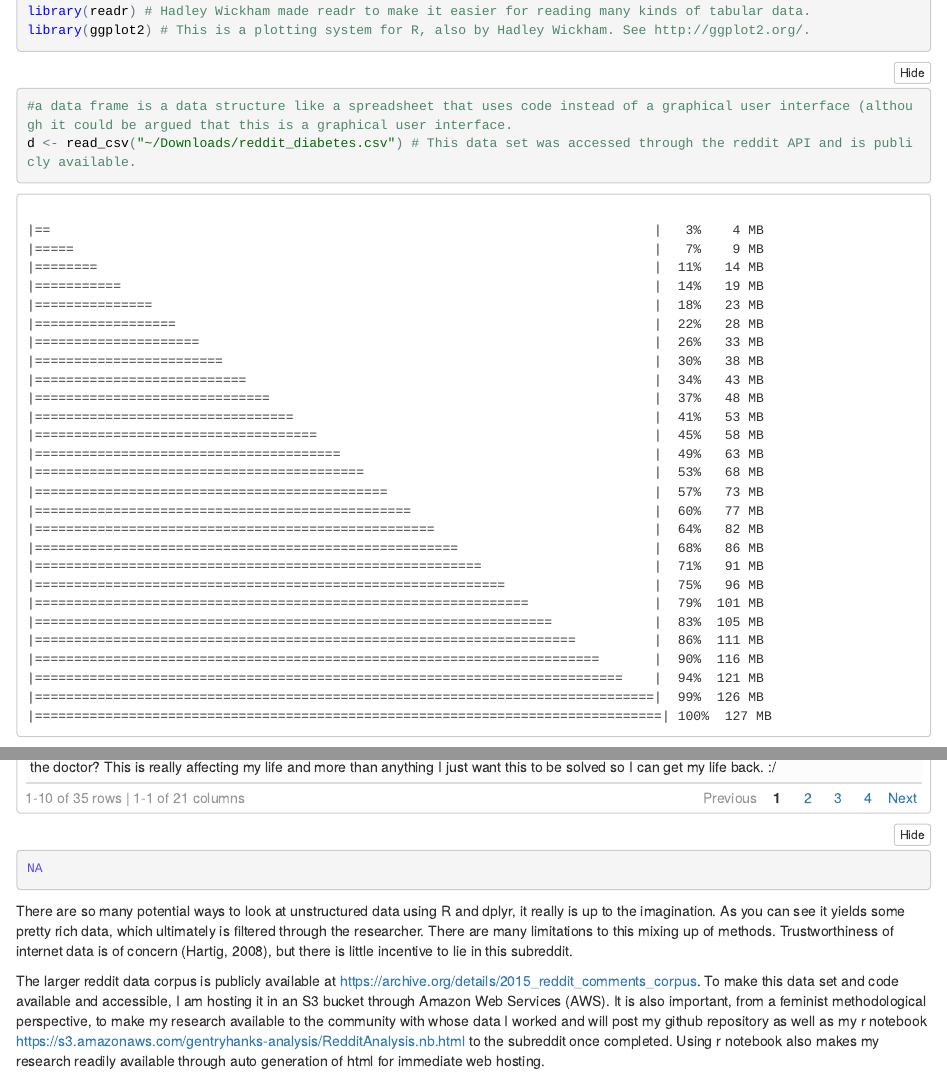
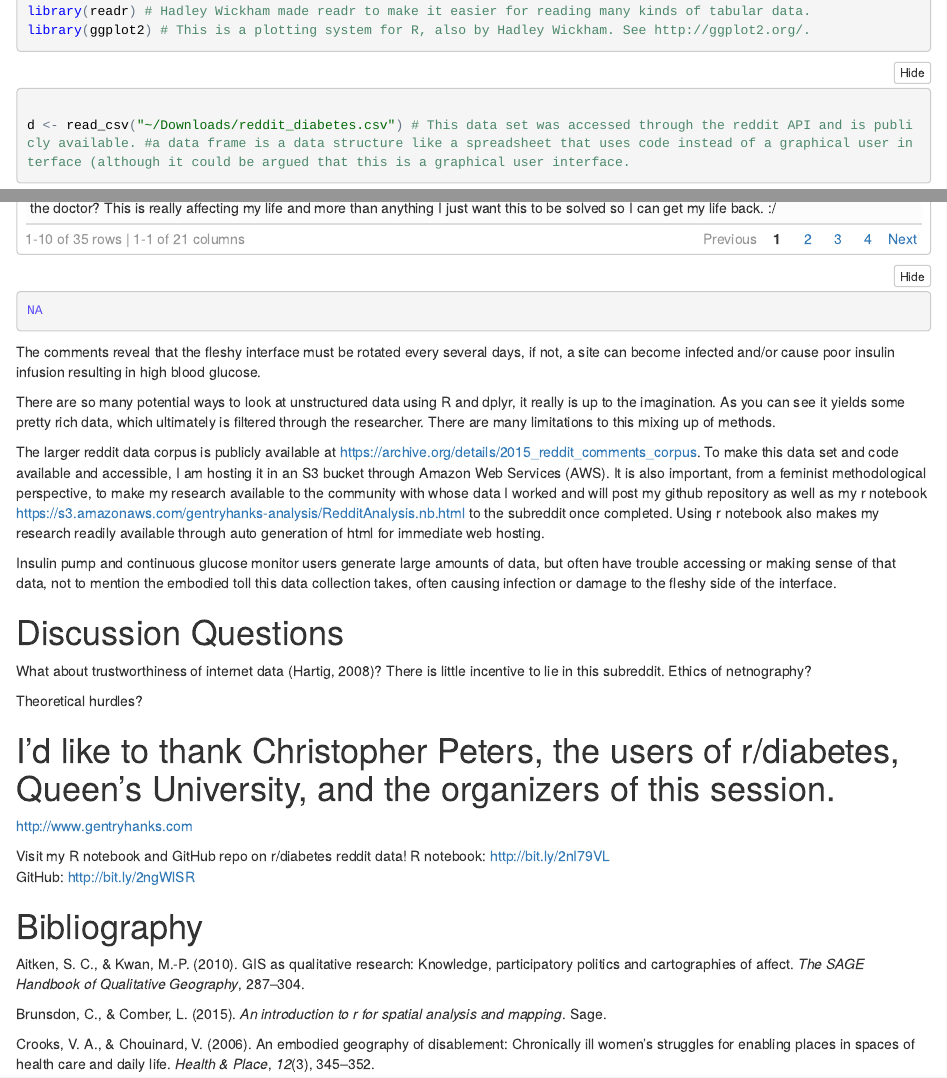
Before and after one commit to gentryhanks/qualitative-methods-R-subreddit, an R Markdown document (RedditAnalysis.Rmd): the page in a window 1100 px wide, from 1110 px down, and a second part further down, joined at a grey line. The pictures show the output file RedditAnalysis.nb.html that the author committed with the source, opened offline.

Commit message:
general edits

````diff
--- a/RedditAnalysis.Rmd
+++ b/RedditAnalysis.Rmd
@@ -31,11 +31,10 @@ library(readr) # Hadley Wickham made readr to make it easier for reading many ki
 library(ggplot2) # This is a plotting system for R, also by Hadley Wickham. See http://ggplot2.org/.
 ```
 ```{r, message=FALSE}
-#a data frame is a data structure like a spreadsheet that uses code instead of a graphical user interface (although it could be argued that this is a graphical user interface.
 
+d <- read_csv("~/Downloads/reddit_diabetes.csv") # This data set was accessed through the reddit API and is publicly available. #a data frame is a data structure like a spreadsheet that uses code instead of a graphical user interface (although it could be argued that this is a graphical user interface.
+```
 
-d <- read_csv("~/Downloads/reddit_diabetes.csv") # This data set was accessed through the reddit API and is publicly available.
-```
 
 
 The following functions are built into Dplyr.
@@ -100,8 +98,10 @@ d %>%
 
 ```
 
+The comments reveal that the fleshy interface must be rotated every several days, if not, a site can become infected and/or cause poor insulin infusion resulting in high blood glucose.
 
-There are so many potential ways to look at unstructured data using R and dplyr, it really is up to the imagination. As you can see it yields some pretty rich data, which ultimately is filtered through the researcher. There are many limitations to this mixing up of methods. Trustworthiness of internet data is of concern [@hartig2008trustworthiness], but there is little incentive to lie in this subreddit.
+There are so many potential ways to look at unstructured data using R and dplyr, it really is up to the imagination. As you can see it yields some pretty rich data, which ultimately is filtered through the researcher. There are many limitations to this mixing up of methods.
+
 
 The larger reddit data corpus is publicly available at https://archive.org/details/2015_reddit_comments_corpus. To make this data set and code available and accessible, I am hosting it in an S3 bucket through Amazon Web Services (AWS). It is also important, from a feminist methodological perspective, to make my research available to the community with whose data I worked and will post my github repository as well as my r notebook https://s3.amazonaws.com/gentryhanks-analysis/RedditAnalysis.nb.html to the subreddit once completed. Using r notebook also makes my research readily available through auto generation of html for immediate web hosting.
 
@@ -109,7 +109,12 @@ Insulin pump and continuous glucose monitor users generate large amounts of data
 
 
 # Discussion Questions
+What about trustworthiness of internet data [@hartig2008trustworthiness]? There is little incentive to lie in this subreddit.
+Ethics of netnography?
 
+Theoretical hurdles?
+
+# I'd like to thank Christopher Peters, the users of r/diabetes, Queen's University, and the organizers of this session.
 
 
 
````
Also changed, not shown: RedditAnalysis.nb.html, RedditAnalysis.Rmd (3 more changed lines).
